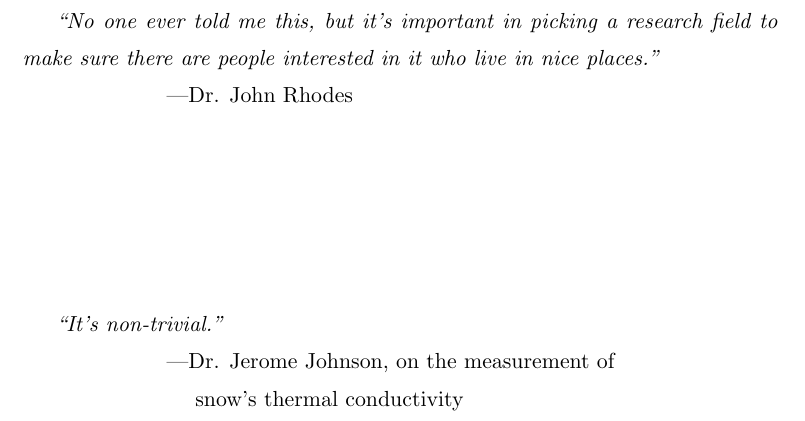
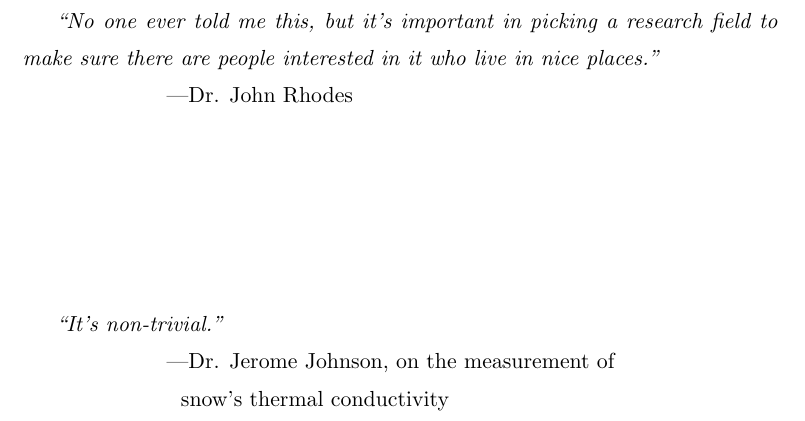
Before and after one commit to jfhbrook/anisotropy, a LaTeX thesis (thesis.tex, which reads quotepage.tex): part of page 13 of 89, cut so that both start at the same text. Compiled offline with pdfLaTeX; a LaTeX package or settings file that is missing is left out.

Commit message:
may have fixed quotepage spacery

```diff
--- a/quotepage.tex
+++ b/quotepage.tex
@@ -10,5 +10,5 @@
 \begin{quotation}
   {\it ``It's non-trivial.''} \\
   \hspace*{1in}---Dr. Jerome Johnson, on the measurement of\\
-  \hspace*{1.2in}snow's thermal conductivity
+  \hspace*{1.1in}snow's thermal conductivity
 \end{quotation}
```
